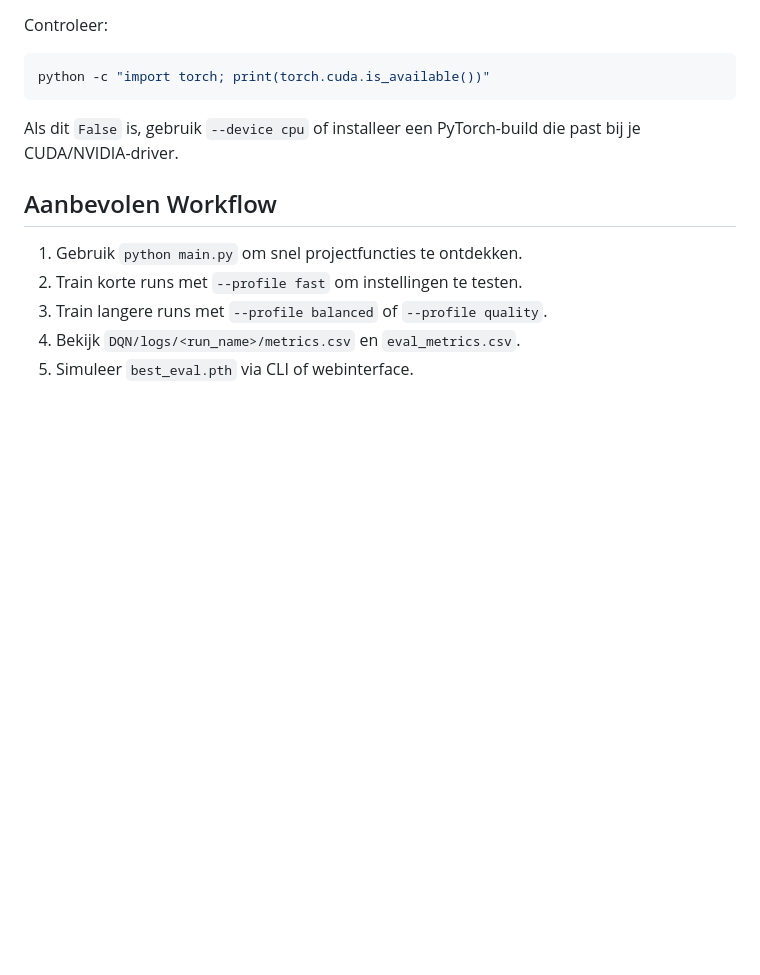
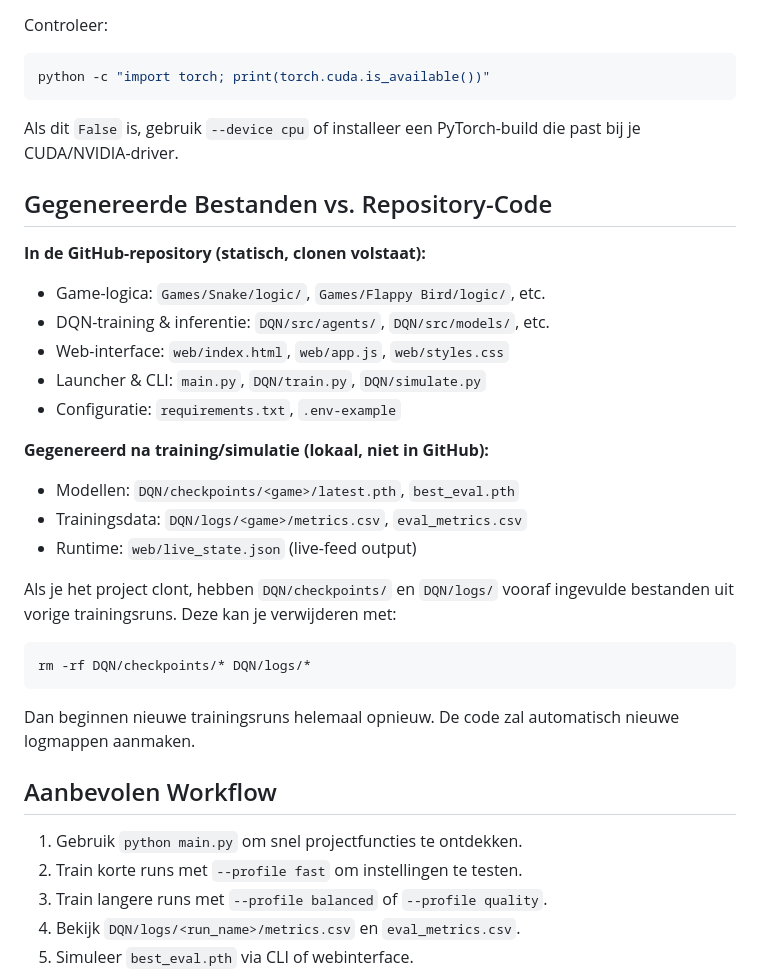
Before and after one commit to joshuameuleman/AI-DeepLearning-Project, a Markdown page: README.md, the part around one of its changes. Rendered like a GitHub page; blank space fills up the shorter version.

````diff
--- a/README.md
+++ b/README.md
@@ -532,6 +650,28 @@ python -c "import torch; print(torch.cuda.is_available())"
 
 Als dit `False` is, gebruik `--device cpu` of installeer een PyTorch-build die past bij je CUDA/NVIDIA-driver.
 
+## Gegenereerde Bestanden vs. Repository-Code
+
+**In de GitHub-repository (statisch, clonen volstaat):**
+- Game-logica: `Games/Snake/logic/`, `Games/Flappy Bird/logic/`, etc.
+- DQN-training & inferentie: `DQN/src/agents/`, `DQN/src/models/`, etc.
+- Web-interface: `web/index.html`, `web/app.js`, `web/styles.css`
+- Launcher & CLI: `main.py`, `DQN/train.py`, `DQN/simulate.py`
+- Configuratie: `requirements.txt`, `.env-example`
+
+**Gegenereerd na training/simulatie (lokaal, niet in GitHub):**
+- Modellen: `DQN/checkpoints/<game>/latest.pth`, `best_eval.pth`
+- Trainingsdata: `DQN/logs/<game>/metrics.csv`, `eval_metrics.csv`
+- Runtime: `web/live_state.json` (live-feed output)
+
+Als je het project clont, hebben `DQN/checkpoints/` en `DQN/logs/` vooraf ingevulde bestanden uit vorige trainingsruns. Deze kan je verwijderen met:
+
+```bash
+rm -rf DQN/checkpoints/* DQN/logs/*
+```
+
+Dan beginnen nieuwe trainingsruns helemaal opnieuw. De code zal automatisch nieuwe logmappen aanmaken.
+
 ## Aanbevolen Workflow
 
 1. Gebruik `python main.py` om snel projectfuncties te ontdekken.
````
Also changed, not shown: other parts of README.md (+118 -0 lines).
